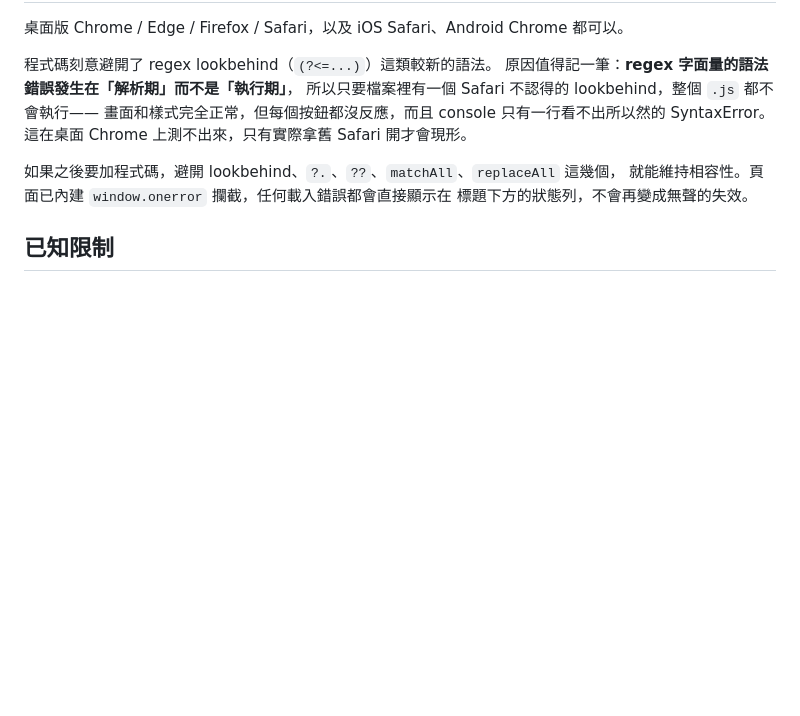
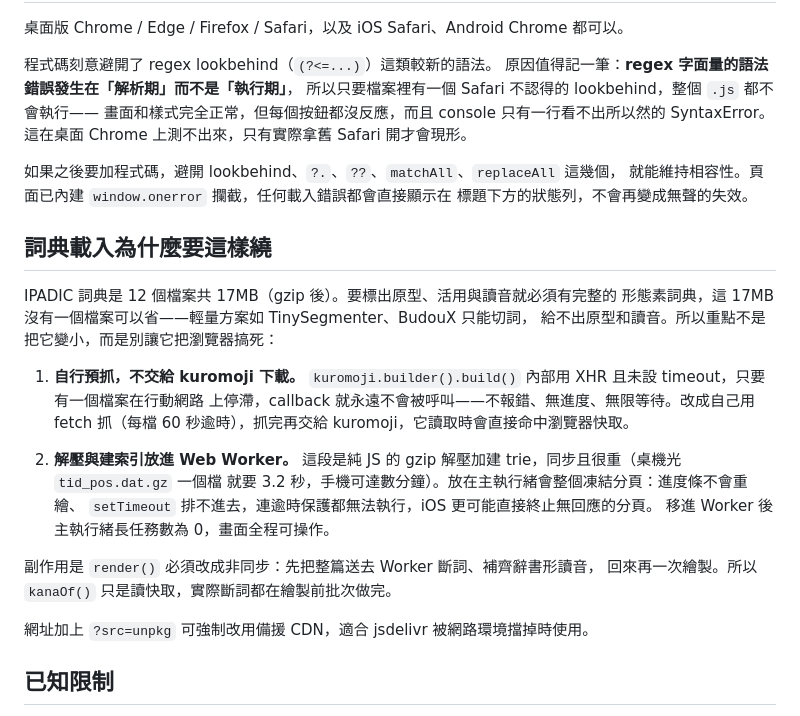
Before and after one commit to jeffou88/jp-parser, a Markdown page: README.md, the part around the change. GitHub-like rendering; blank space fills up the shorter version.

Commit message:
README：說明詞典載入的兩段式設計與 Worker 架構
Co-Authored-By: Claude Opus 5 <noreply@anthropic.com>

```diff
--- a/README.md
+++ b/README.md
@@ -107,6 +107,28 @@ SyntaxError。這在桌面 Chrome 上測不出來，只有實際拿舊 Safari
 就能維持相容性。頁面已內建 `window.onerror` 攔截，任何載入錯誤都會直接顯示在
 標題下方的狀態列，不會再變成無聲的失效。
 
+## 詞典載入為什麼要這樣繞
+
+IPADIC 詞典是 12 個檔案共 17MB（gzip 後）。要標出原型、活用與讀音就必須有完整的
+形態素詞典，這 17MB 沒有一個檔案可以省——輕量方案如 TinySegmenter、BudouX 只能切詞，
+給不出原型和讀音。所以重點不是把它變小，而是別讓它把瀏覽器搞死：
+
+1. **自行預抓，不交給 kuromoji 下載。**
+   `kuromoji.builder().build()` 內部用 XHR 且未設 timeout，只要有一個檔案在行動網路
+   上停滯，callback 就永遠不會被呼叫——不報錯、無進度、無限等待。改成自己用 fetch
+   抓（每檔 60 秒逾時），抓完再交給 kuromoji，它讀取時會直接命中瀏覽器快取。
+
+2. **解壓與建索引放進 Web Worker。**
+   這段是純 JS 的 gzip 解壓加建 trie，同步且很重（桌機光 `tid_pos.dat.gz` 一個檔
+   就要 3.2 秒，手機可達數分鐘）。放在主執行緒會整個凍結分頁：進度條不會重繪、
+   `setTimeout` 排不進去，連逾時保護都無法執行，iOS 更可能直接終止無回應的分頁。
+   移進 Worker 後主執行緒長任務數為 0，畫面全程可操作。
+
+副作用是 `render()` 必須改成非同步：先把整篇送去 Worker 斷詞、補齊辭書形讀音，
+回來再一次繪製。所以 `kanaOf()` 只是讀快取，實際斷詞都在繪製前批次做完。
+
+網址加上 `?src=unpkg` 可強制改用備援 CDN，適合 jsdelivr 被網路環境擋掉時使用。
+
 ## 已知限制
 
 - 免費 MyMemory API 有每日額度，額度用完段落翻譯會顯示失敗，但斷詞和原型分析不受影響。
```
